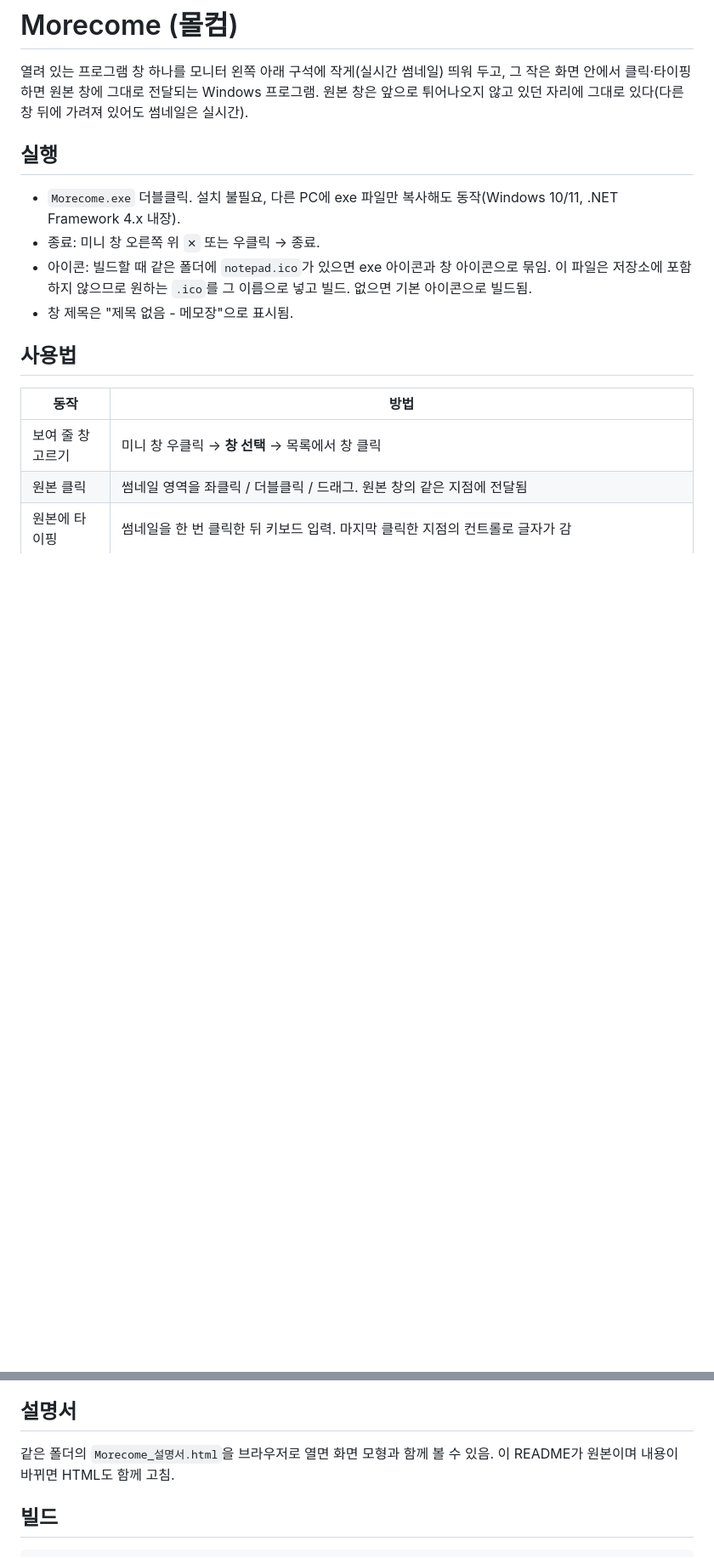
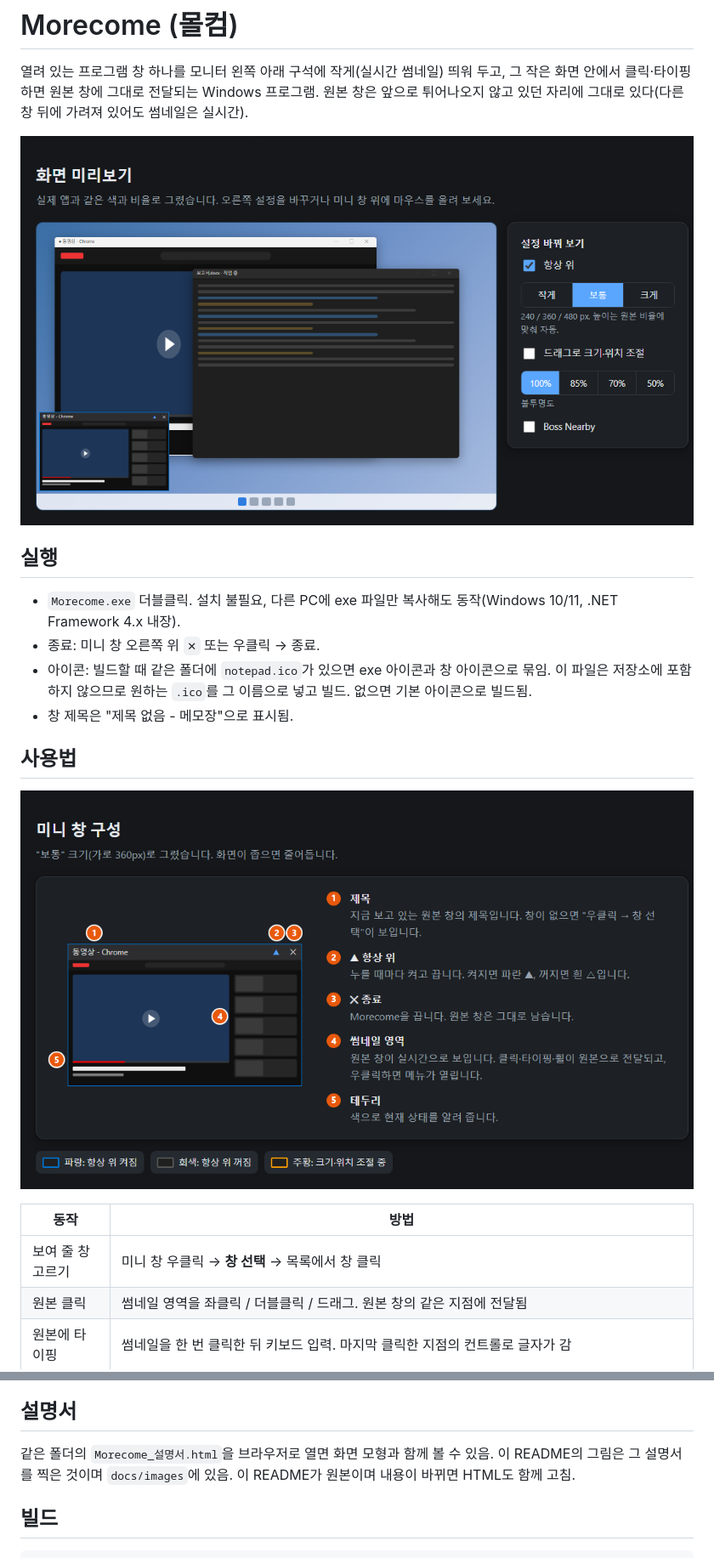
Before and after one commit to Andy-Woohol/Morecome, a Markdown page: README.md, 2 parts joined by grey strips. Shown at 85% size. Drawn GitHub-style; pictures changed too: docs/images/anatomy.png (added), docs/images/demo.png (added); blank space fills up the shorter version.

Commit message:
README에 설명서 그림 넣기
HTML 설명서의 화면 미리보기, 미니 창 구성, 우클릭 메뉴, 클릭 방식 부분을 PNG로 찍어 docs/images에 두고 README에 넣음.

Co-Authored-By: Claude Opus 5.5 <noreply@anthropic.com>

```diff
--- a/README.md
+++ b/README.md
@@ -1,6 +1,8 @@
 # Morecome (몰컴)
 
 열려 있는 프로그램 창 하나를 모니터 왼쪽 아래 구석에 작게(실시간 썸네일) 띄워 두고, 그 작은 화면 안에서 클릭·타이핑하면 원본 창에 그대로 전달되는 Windows 프로그램. 원본 창은 앞으로 튀어나오지 않고 있던 자리에 그대로 있다(다른 창 뒤에 가려져 있어도 썸네일은 실시간).
+
+![화면 미리보기: 왼쪽 아래에 떠 있는 미니 창](docs/images/demo.png)
 
 ## 실행
 
@@ -10,6 +12,8 @@
 - 창 제목은 "제목 없음 - 메모장"으로 표시됨.
 
 ## 사용법
+
+![미니 창 구성](docs/images/anatomy.png)
 
 | 동작 | 방법 |
 |---|---|
@@ -49,7 +57,7 @@
 
 ## 설명서
 
-같은 폴더의 `Morecome_설명서.html`을 브라우저로 열면 화면 모형과 함께 볼 수 있음. 이 README가 원본이며 내용이 바뀌면 HTML도 함께 고침.
+같은 폴더의 `Morecome_설명서.html`을 브라우저로 열면 화면 모형과 함께 볼 수 있음. 이 README의 그림은 그 설명서를 찍은 것이며 `docs/images`에 있음. 이 README가 원본이며 내용이 바뀌면 HTML도 함께 고침.
 
 ## 빌드
 
```
Also changed, not shown: other parts of README.md (+4 -0 lines), docs/images/menu.png (added), docs/images/mode.png (added).
